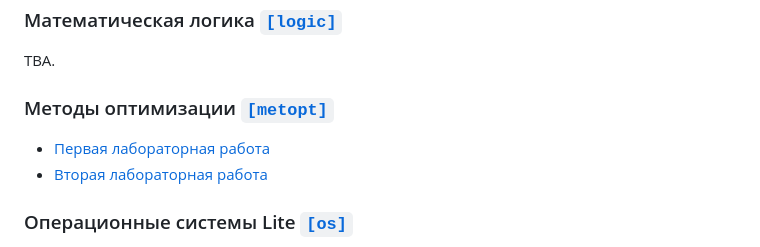
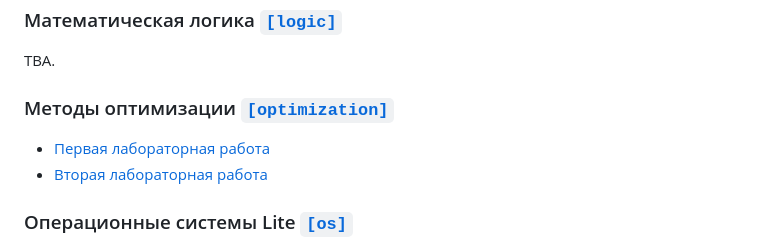
Before and after one commit to sfbakturin/ct-public, a Markdown page: README.md, the part around the change printed below. GitHub-like rendering.

Commit message:
[README] Renamed `metopt` to `optimization`.

```diff
--- a/README.md
+++ b/README.md
@@ -111,5 +111,5 @@
 
 TBA.
 
-### Методы оптимизации [`[metopt]`](metopt/)
+### Методы оптимизации [`[optimization]`](optimization/)
 
```
Also changed, not shown: other parts of README.md (+2 -2 lines).
